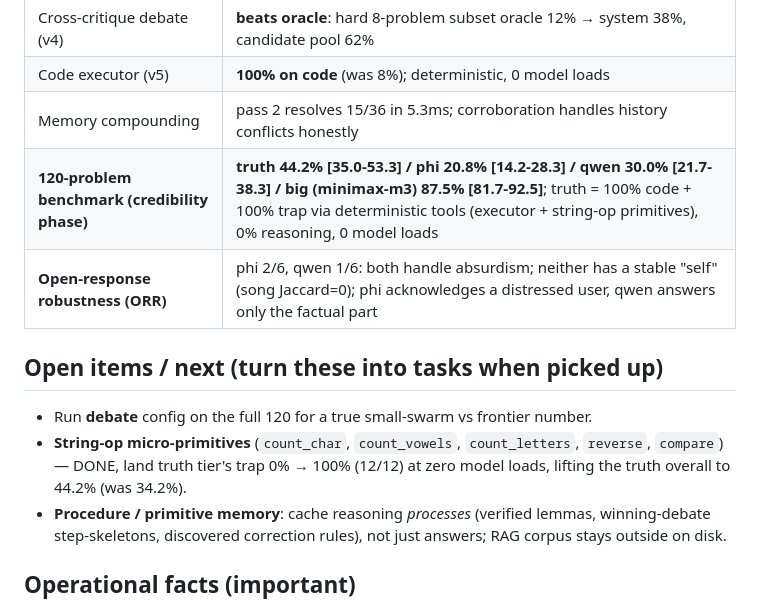
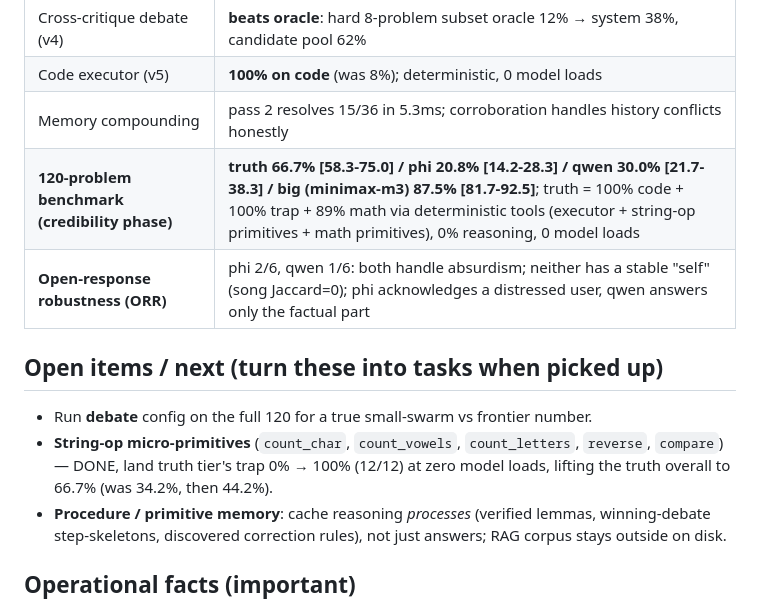
Before and after one commit to christiandavidfs/cognitive-swarm, a Markdown page: AGENTS.md, the part around the change. GitHub-like rendering.

```diff
--- a/AGENTS.md
+++ b/AGENTS.md
@@ -57,7 +57,7 @@ Tier 4  DEBATE    : weak-model debate = HYPOTHESIS source (fallback only).
 | Cross-critique debate (v4) | **beats oracle**: hard 8-problem subset oracle 12% → system 38%, candidate pool 62% |
 | Code executor (v5) | **100% on code** (was 8%); deterministic, 0 model loads |
 | Memory compounding | pass 2 resolves 15/36 in 5.3ms; corroboration handles history conflicts honestly |
-| **120-problem benchmark (credibility phase)** | **truth 44.2% [35.0-53.3] / phi 20.8% [14.2-28.3] / qwen 30.0% [21.7-38.3] / big (minimax-m3) 87.5% [81.7-92.5]**; truth = 100% code + 100% trap via deterministic tools (executor + string-op primitives), 0% reasoning, 0 model loads |
+| **120-problem benchmark (credibility phase)** | **truth 66.7% [58.3-75.0] / phi 20.8% [14.2-28.3] / qwen 30.0% [21.7-38.3] / big (minimax-m3) 87.5% [81.7-92.5]**; truth = 100% code + 100% trap + 89% math via deterministic tools (executor + string-op primitives + math primitives), 0% reasoning, 0 model loads |
 | **Open-response robustness (ORR)** | phi 2/6, qwen 1/6: both handle absurdism; neither has a stable "self" (song Jaccard=0); phi acknowledges a distressed user, qwen answers only the factual part |
 
 ## Open items / next (turn these into tasks when picked up)
@@ -65,7 +65,7 @@ Tier 4  DEBATE    : weak-model debate = HYPOTHESIS source (fallback only).
 - Run **debate** config on the full 120 for a true small-swarm vs frontier number.
 - **String-op micro-primitives** (`count_char`, `count_vowels`, `count_letters`,
   `reverse`, `compare`) — DONE, land truth tier's trap 0% → 100% (12/12) at zero
-  model loads, lifting the truth overall to 44.2% (was 34.2%).
+  model loads, lifting the truth overall to 66.7% (was 34.2%, then 44.2%).
 - **Procedure / primitive memory**: cache reasoning *processes* (verified
   lemmas, winning-debate step-skeletons, discovered correction rules), not just
   answers; RAG corpus stays outside on disk.
```
Also changed, not shown: README.md (+8 -3 lines).
